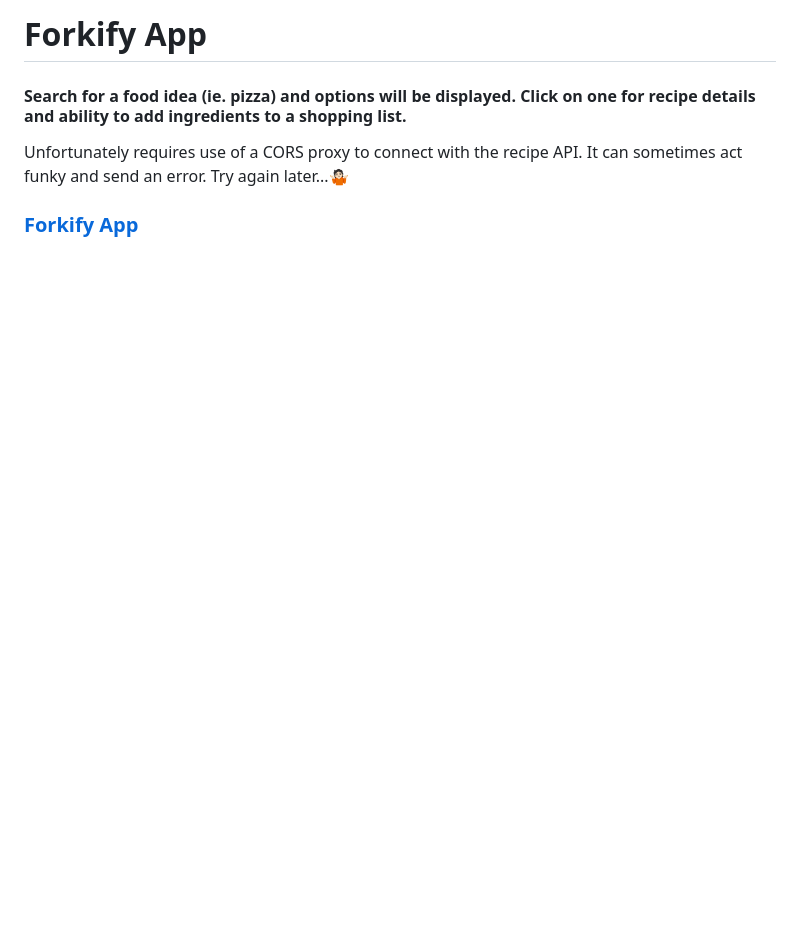
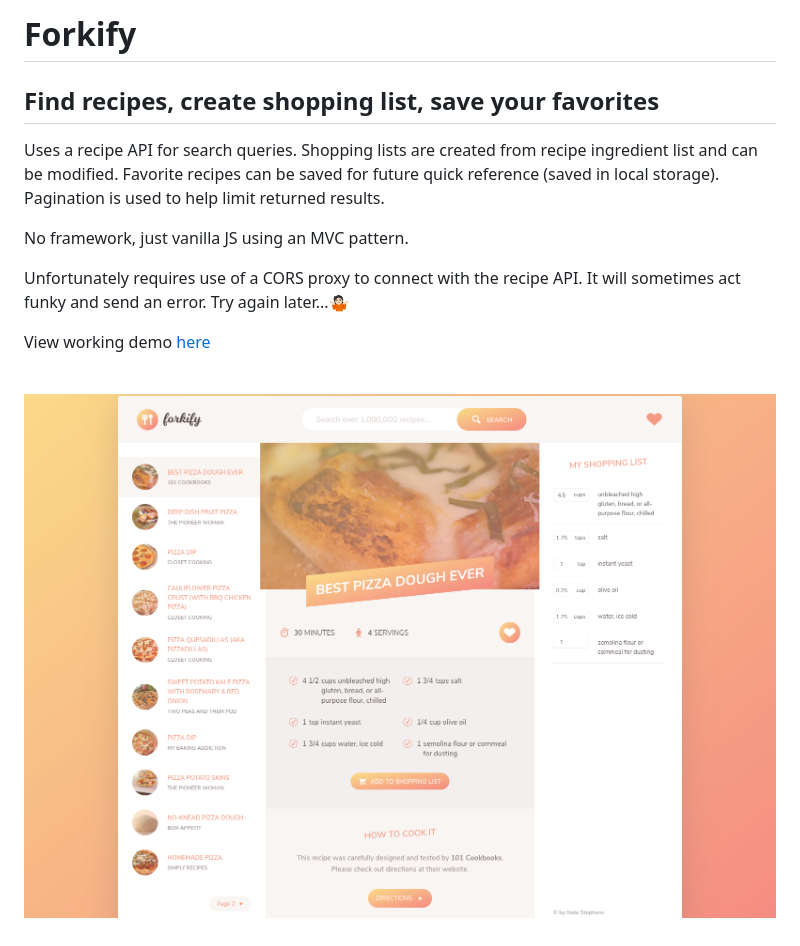
Before and after one commit to ndstephens/forkify-app, a Markdown page: README.md, the part around the change. Drawn GitHub-style; pictures changed too: screen-shot.png (added); blank space fills up the shorter version.

Commit message:
update README, add screenshot

```diff
--- a/README.md
+++ b/README.md
@@ -1,8 +1,16 @@
-# Forkify App
+# Forkify
 
-#### Search for a food idea (ie. pizza) and options will be displayed. Click on one for recipe details and ability to add ingredients to a shopping list.
+## Find recipes, create shopping list, save your favorites
+
+Uses a recipe API for search queries.  Shopping lists are created from recipe ingredient list and can be modified.  Favorite recipes can be saved for future quick reference (saved in local storage).  Pagination is used to help limit returned results.
+
+No framework, just vanilla JS using an MVC pattern.
 
 Unfortunately requires use of a CORS proxy to connect with the recipe API. It
-can sometimes act funky and send an error. Try again later...🤷🏻‍
+will sometimes act funky and send an error. Try again later...🤷🏻‍
 
-### [Forkify App](https://nds-forkify.netlify.com)
+View working demo [here](https://nds-forkify.netlify.com)
+
+<br>
+
+![ss](screen-shot.png)
```
